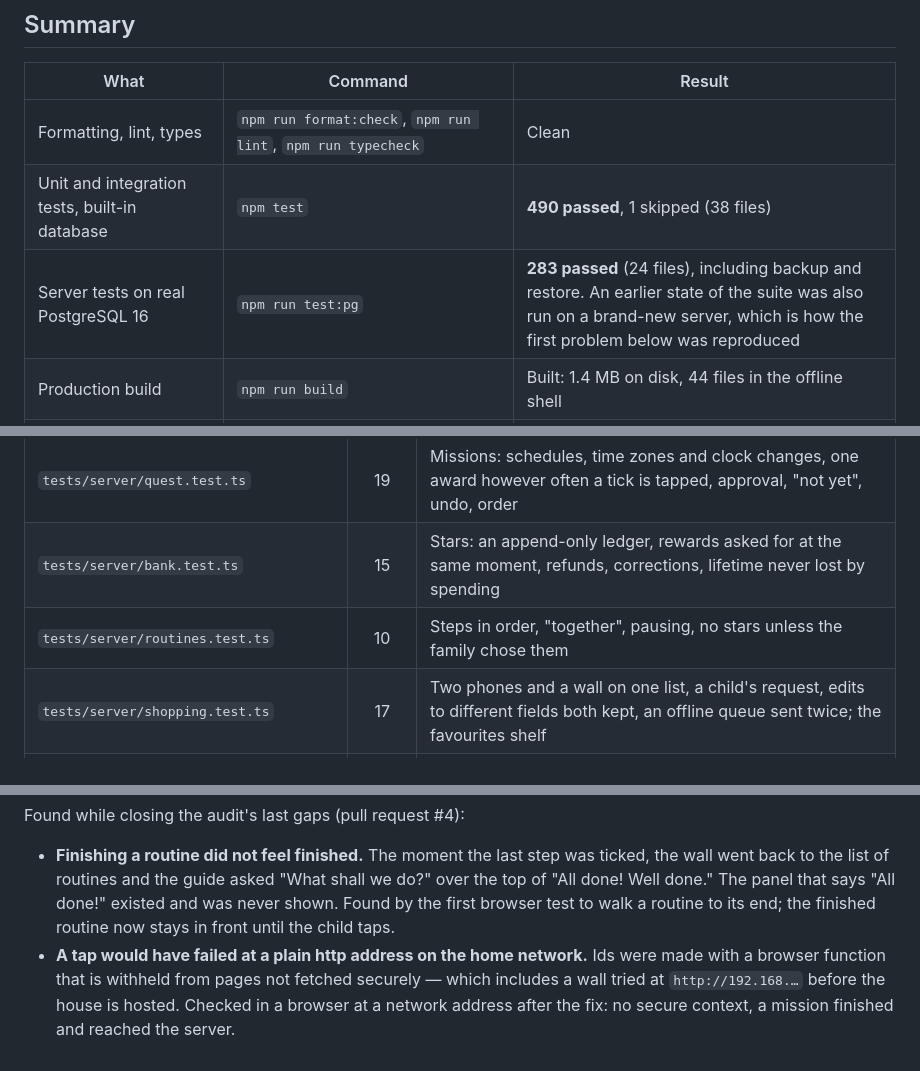
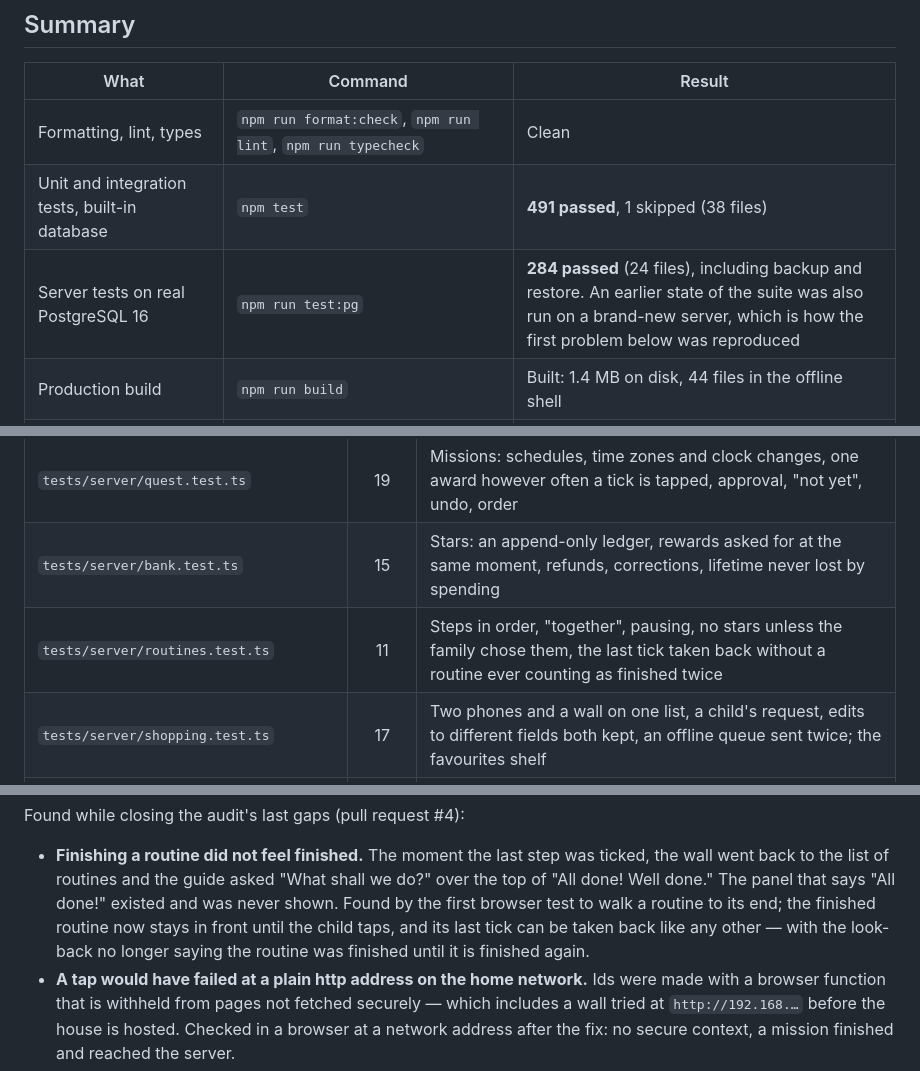
Before and after one commit to JaredVogler2/Home_base, a Markdown page: docs/TEST_RESULTS.md, 3 parts joined by grey strips. Drawn GitHub-style.

Commit message:
Documents and pictures: the counts after the last tick's test
491 unit and integration tests and 284 on PostgreSQL; the finished routine and the Records page
pictured as they now are.

Co-Authored-By: Claude Fable 5.2 <noreply@anthropic.com>
Claude-Session: https://claude.ai/code/session_01VVY67Ng4fdppz1j19ZxXTd

```diff
--- a/docs/TEST_RESULTS.md
+++ b/docs/TEST_RESULTS.md
@@ -11,8 +11,8 @@ those are listed at the end.
 | What | Command | Result |
 | --- | --- | --- |
 | Formatting, lint, types | `npm run format:check`, `npm run lint`, `npm run typecheck` | Clean |
-| Unit and integration tests, built-in database | `npm test` | **490 passed**, 1 skipped (38 files) |
-| Server tests on real PostgreSQL 16 | `npm run test:pg` | **283 passed** (24 files), including backup and restore. An earlier state of the suite was also run on a brand-new server, which is how the first problem below was reproduced |
+| Unit and integration tests, built-in database | `npm test` | **491 passed**, 1 skipped (38 files) |
+| Server tests on real PostgreSQL 16 | `npm run test:pg` | **284 passed** (24 files), including backup and restore. An earlier state of the suite was also run on a brand-new server, which is how the first problem below was reproduced |
 | Production build | `npm run build` | Built: 1.4 MB on disk, 44 files in the offline shell |
 | Browser tests, four screen sizes, Chromium | `npm run test:e2e` | **38 passed**, 1 skipped (needs a built app) |
 | The skipped one, against the built app | `E2E_SERVER=production npx playwright test e2e/offline.spec.ts` | **2 passed** (and 6 of 6 when repeated three times, earlier) |
@@ -37,7 +37,7 @@ holds, and a network that reaches nothing — and talks to it over HTTP as phone
 | `tests/server/isolation.test.ts` | 10 | One household can never read or change another's; the session decides, never who is "selected" |
 | `tests/server/quest.test.ts` | 19 | Missions: schedules, time zones and clock changes, one award however often a tick is tapped, approval, "not yet", undo, order |
 | `tests/server/bank.test.ts` | 15 | Stars: an append-only ledger, rewards asked for at the same moment, refunds, corrections, lifetime never lost by spending |
-| `tests/server/routines.test.ts` | 10 | Steps in order, "together", pausing, no stars unless the family chose them |
+| `tests/server/routines.test.ts` | 11 | Steps in order, "together", pausing, no stars unless the family chose them, the last tick taken back without a routine ever counting as finished twice |
 | `tests/server/shopping.test.ts` | 17 | Two phones and a wall on one list, a child's request, edits to different fields both kept, an offline queue sent twice; the favourites shelf |
 | `tests/server/suggestions.test.ts` | 5 | "You often buy" |
 | `tests/server/shortcuts.test.ts` | 14 | The Siri key: narrow, revocable, rate-limited, useless for anything else |
@@ -147,7 +147,8 @@ Found while closing the audit's last gaps (pull request #4):
 - **Finishing a routine did not feel finished.** The moment the last step was ticked, the wall went back to the
   list of routines and the guide asked "What shall we do?" over the top of "All done! Well done." The panel that
   says "All done!" existed and was never shown. Found by the first browser test to walk a routine to its end;
-  the finished routine now stays in front until the child taps.
+  the finished routine now stays in front until the child taps, and its last tick can be taken back like any
+  other — with the look-back no longer saying the routine was finished until it is finished again.
 - **A tap would have failed at a plain http address on the home network.** Ids were made with a browser
   function that is withheld from pages not fetched securely — which includes a wall tried at `http://192.168.…`
   before the house is hosted. Checked in a browser at a network address after the fix: no secure context, a
```
Also changed, not shown: docs/PROGRESS.md (+2 -2 lines), docs/TRACEABILITY.md (+1 -1 lines), docs/review/screens/parent-records.jpg, docs/review/screens/wall-routine-done.jpg.
